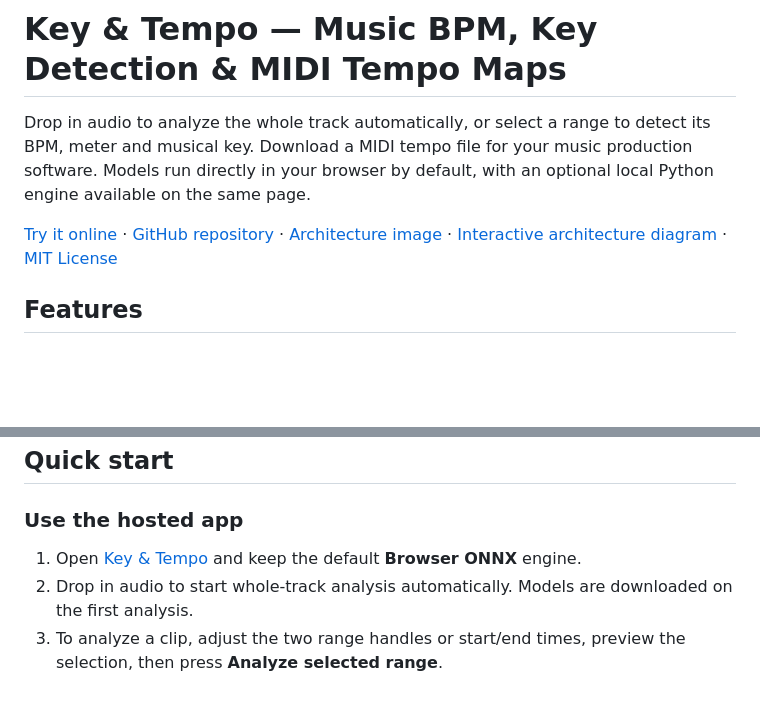
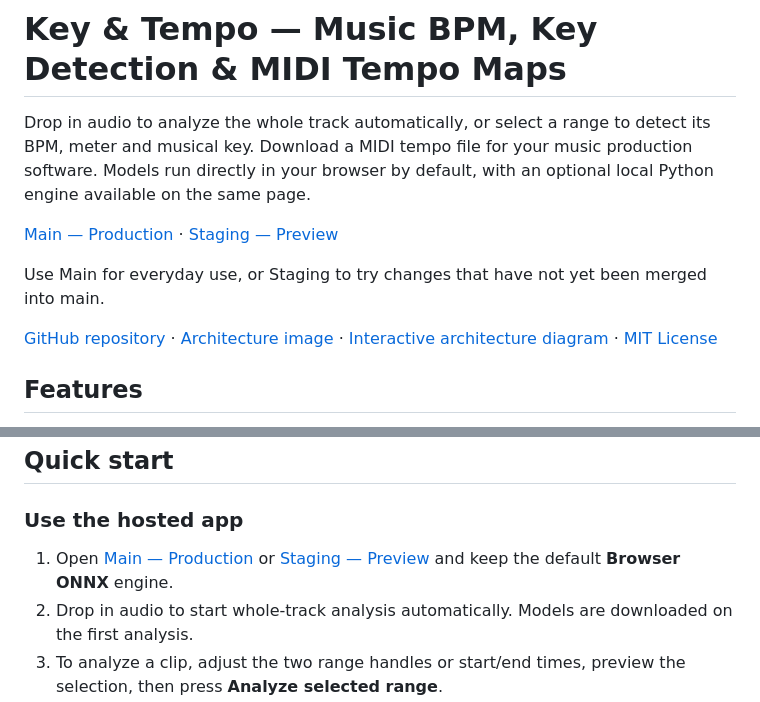
Before and after one commit to Hikari-Tsai/music-detection, a Markdown page: README.en.md, 2 parts joined by grey strips. GitHub-like rendering; blank space fills up the shorter version.

Commit message:
Distinguish production and staging links in bilingual READMEs

```diff
--- a/README.en.md
+++ b/README.en.md
@@ -6,7 +6,11 @@
 
 Drop in audio to analyze the whole track automatically, or select a range to detect its BPM, meter and musical key. Download a MIDI tempo file for your music production software. Models run directly in your browser by default, with an optional local Python engine available on the same page.
 
-[Try it online](https://hikari-tsai.github.io/music-detection/) · [GitHub repository](https://github.com/Hikari-Tsai/music-detection) · [Architecture image](docs/diagrams/key-tempo-system.webp) · [Interactive architecture diagram](docs/diagrams/key-tempo-architecture.html) · [MIT License](LICENSE)
+[Main — Production](https://hikari-tsai.github.io/music-detection/) · [Staging — Preview](https://hikari-tsai.github.io/music-detection/staging/)
+
+Use Main for everyday use, or Staging to try changes that have not yet been merged into main.
+
+[GitHub repository](https://github.com/Hikari-Tsai/music-detection) · [Architecture image](docs/diagrams/key-tempo-system.webp) · [Interactive architecture diagram](docs/diagrams/key-tempo-architecture.html) · [MIT License](LICENSE)
 
 ## Features
 
@@ -66,7 +70,7 @@ See the [browser ONNX documentation](docs/browser.md) for pinned versions, model
 
 ### Use the hosted app
 
-1. Open [Key & Tempo](https://hikari-tsai.github.io/music-detection/) and keep the default **Browser ONNX** engine.
+1. Open [Main — Production](https://hikari-tsai.github.io/music-detection/) or [Staging — Preview](https://hikari-tsai.github.io/music-detection/staging/) and keep the default **Browser ONNX** engine.
 2. Drop in audio to start whole-track analysis automatically. Models are downloaded on the first analysis.
 3. To analyze a clip, adjust the two range handles or start/end times, preview the selection, then press **Analyze selected range**.
 4. Review BPM, meter and key, then download the constant or variable MIDI tempo file.
```
Also changed, not shown: README.md (+6 -2 lines).
